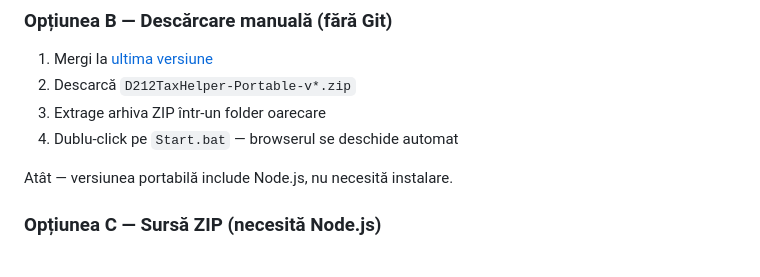
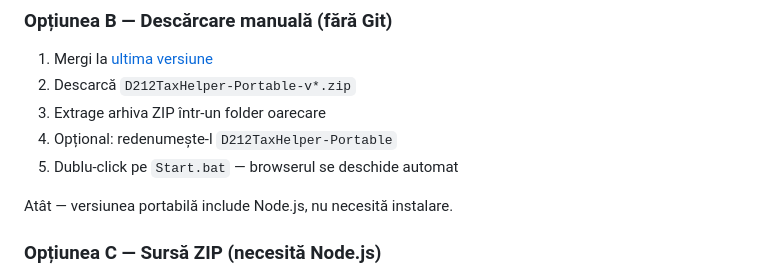
Before and after one commit to edmund-1/D212TaxHelper, a Markdown page: README.md, the part around the change. Drawn GitHub-style.

```diff
--- a/README.md
+++ b/README.md
@@ -46,7 +46,8 @@ npm start
 1. Mergi la [ultima versiune](https://github.com/edspat/D212TaxHelper/releases/latest)
 2. Descarcă `D212TaxHelper-Portable-v*.zip`
 3. Extrage arhiva ZIP într-un folder oarecare
-4. Dublu-click pe `Start.bat` — browserul se deschide automat
+4. Opțional: redenumește-l `D212TaxHelper-Portable`
+5. Dublu-click pe `Start.bat` — browserul se deschide automat
 
 Atât — versiunea portabilă include Node.js, nu necesită instalare.
 
```
